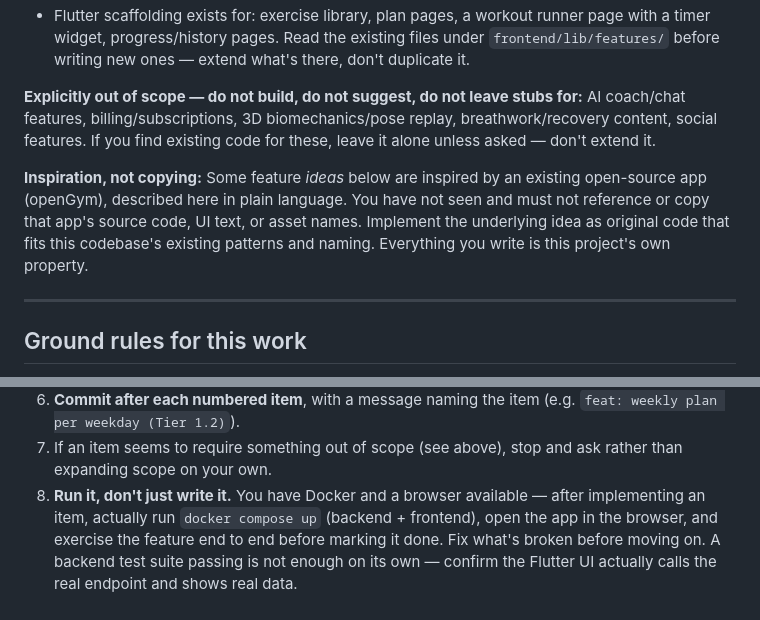
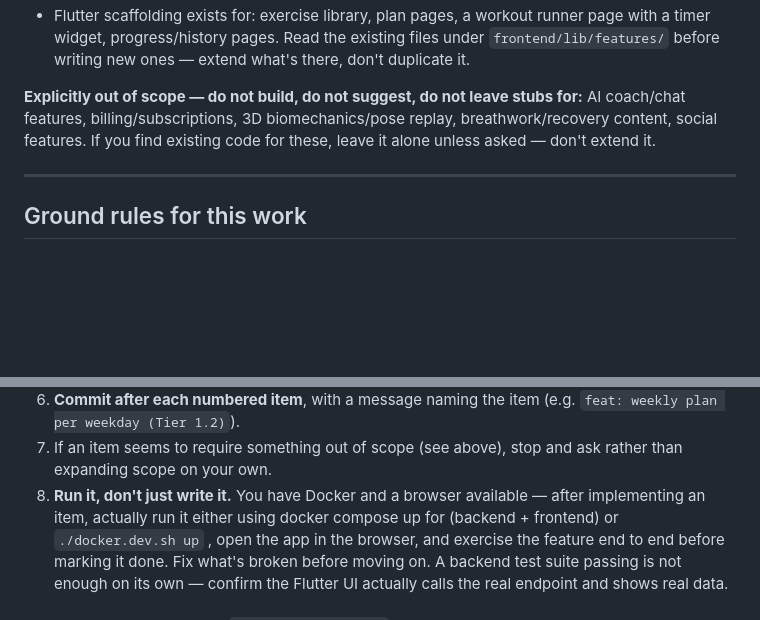
Before and after one commit to amenallah-salem/tester_github_starter12395847, a Markdown page: Plan.md, 2 parts joined by grey strips. Rendered like a GitHub page; blank space fills up the shorter version.

Commit message:
edit plan

```diff
--- a/Plan.md
+++ b/Plan.md
@@ -23,13 +23,6 @@ biomechanics/pose replay, breathwork/recovery content, social features.
 If you find existing code for these, leave it alone unless asked —
 don't extend it.
 
-**Inspiration, not copying:** Some feature *ideas* below are inspired by
-an existing open-source app (openGym), described here in plain language.
-You have not seen and must not reference or copy that app's source code,
-UI text, or asset names. Implement the underlying idea as original code
-that fits this codebase's existing patterns and naming. Everything you
-write is this project's own property.
-
 ---
 
 ## Ground rules for this work
@@ -52,8 +45,7 @@ write is this project's own property.
 7. If an item seems to require something out of scope (see above), stop
    and ask rather than expanding scope on your own.
 8. **Run it, don't just write it.** You have Docker and a browser
-   available — after implementing an item, actually run
-   `docker compose up` (backend + frontend), open the app in the browser,
+   available — after implementing an item, actually run it either using docker compose up for (backend + frontend) or `./docker.dev.sh up` , open the app in the browser,
    and exercise the feature end to end before marking it done. Fix what's
    broken before moving on. A backend test suite passing is not enough
    on its own — confirm the Flutter UI actually calls the real endpoint
```
